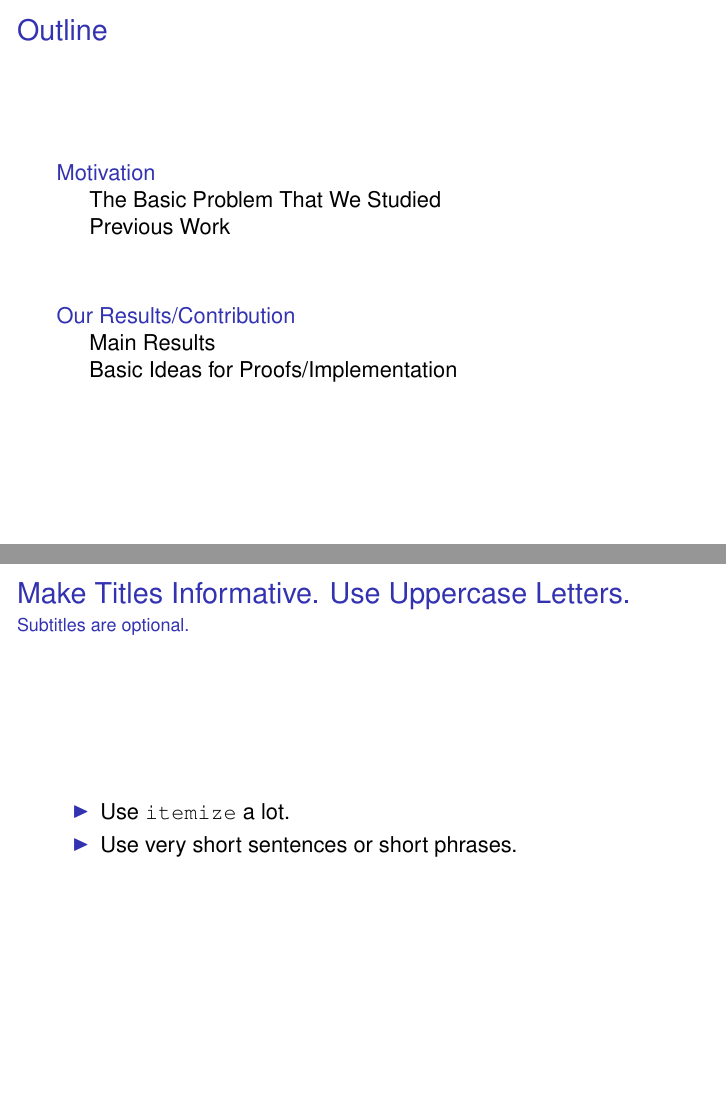
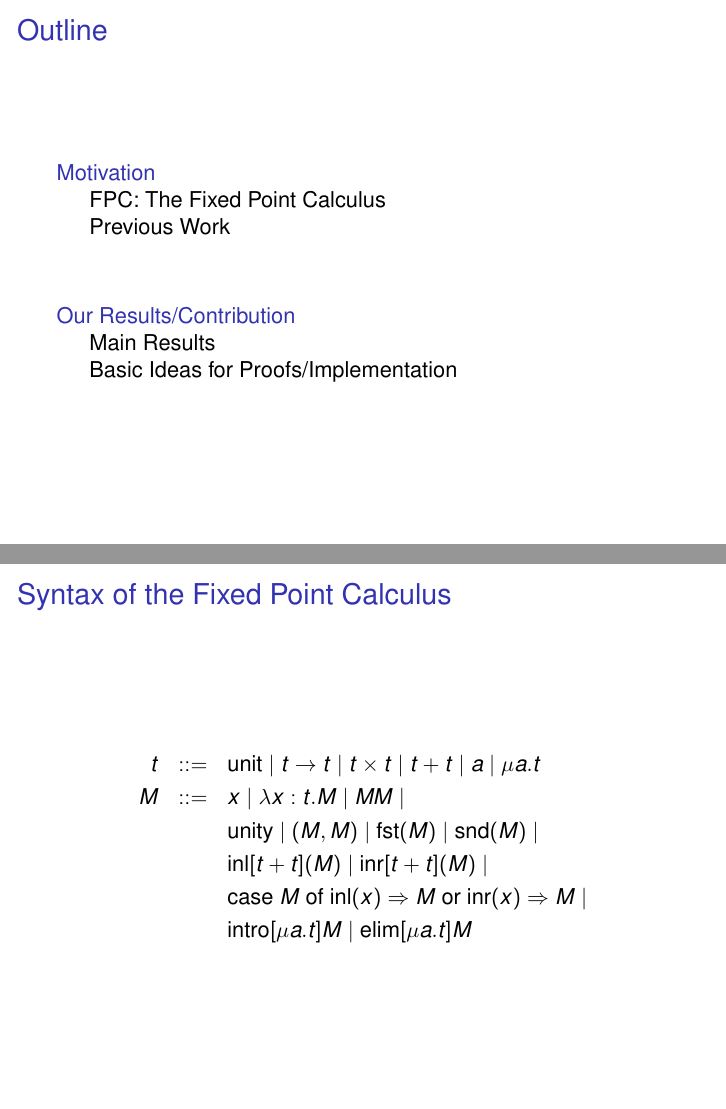
Before and after one commit to mklinik/radboud, LaTeX slides (research-seminar-IMC028/klinik2012ResearchSeminarPresentation.tex): pages 2 and 3 of 19, joined at a grey line. Compiled offline with pdfLaTeX.

Commit message:
syntax for FPC

```diff
--- a/research-seminar-IMC028/klinik2012ResearchSeminarPresentation.tex
+++ b/research-seminar-IMC028/klinik2012ResearchSeminarPresentation.tex
@@ -45,6 +45,8 @@
 
 %\beamerdefaultoverlayspecification{<+->}
 
+\newcommand{\arr}{\rightarrow}
+\newcommand{\Arr}{\Rightarrow}
 
 \begin{document}
 
@@ -77,18 +79,21 @@
 
 \section{Motivation}
 
-\subsection{The Basic Problem That We Studied}
+\subsection{FPC: The Fixed Point Calculus}
 
-\begin{frame}{Make Titles Informative. Use Uppercase Letters.}{Subtitles are optional.}
+\begin{frame}{Syntax of the Fixed Point Calculus}
   % - A title should summarize the slide in an understandable fashion
   %   for anyone how does not follow everything on the slide itself.
 
-  \begin{itemize}
-  \item
-    Use \texttt{itemize} a lot.
-  \item
-    Use very short sentences or short phrases.
-  \end{itemize}
+  \begin{eqnarray*}
+  t & ::= & \text{unit}\ |\ t \arr t\ |\ t \times t\ |\ t + t\ |\ a\ |\ \mu a.t \\
+  M & ::= & x\ |\ \lambda x : t . M \ |\ MM \ | \\
+    &     & \text{unity}\ |\ (M, M)\ |\ \text{fst}(M)\ |\ \text{snd}(M)\ | \\
+    &     & \text{inl}[t + t](M)\ |\ \text{inr}[t + t](M)\ | \\
+    &     & \text{case}\ M\ \text{of}\ \text{inl}(x) \Arr M\ \text{or}\ \text{inr}(x) \Arr M\ | \\
+    &     & \text{intro}[\mu a.t]M\ |\ \text{elim}[\mu a.t]M
+  \end{eqnarray*}
+
 \end{frame}
 
 \begin{frame}{Make Titles Informative.}
```
